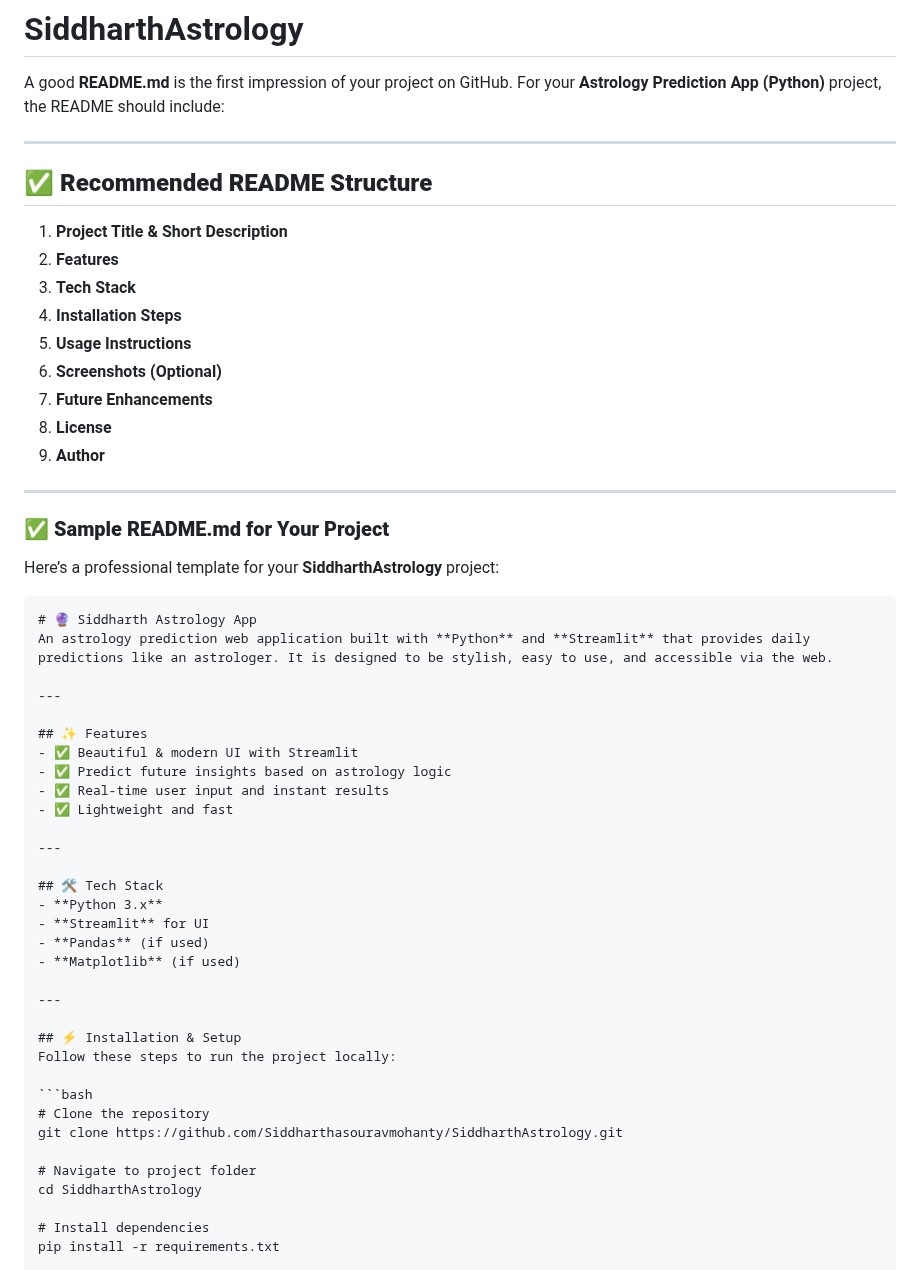
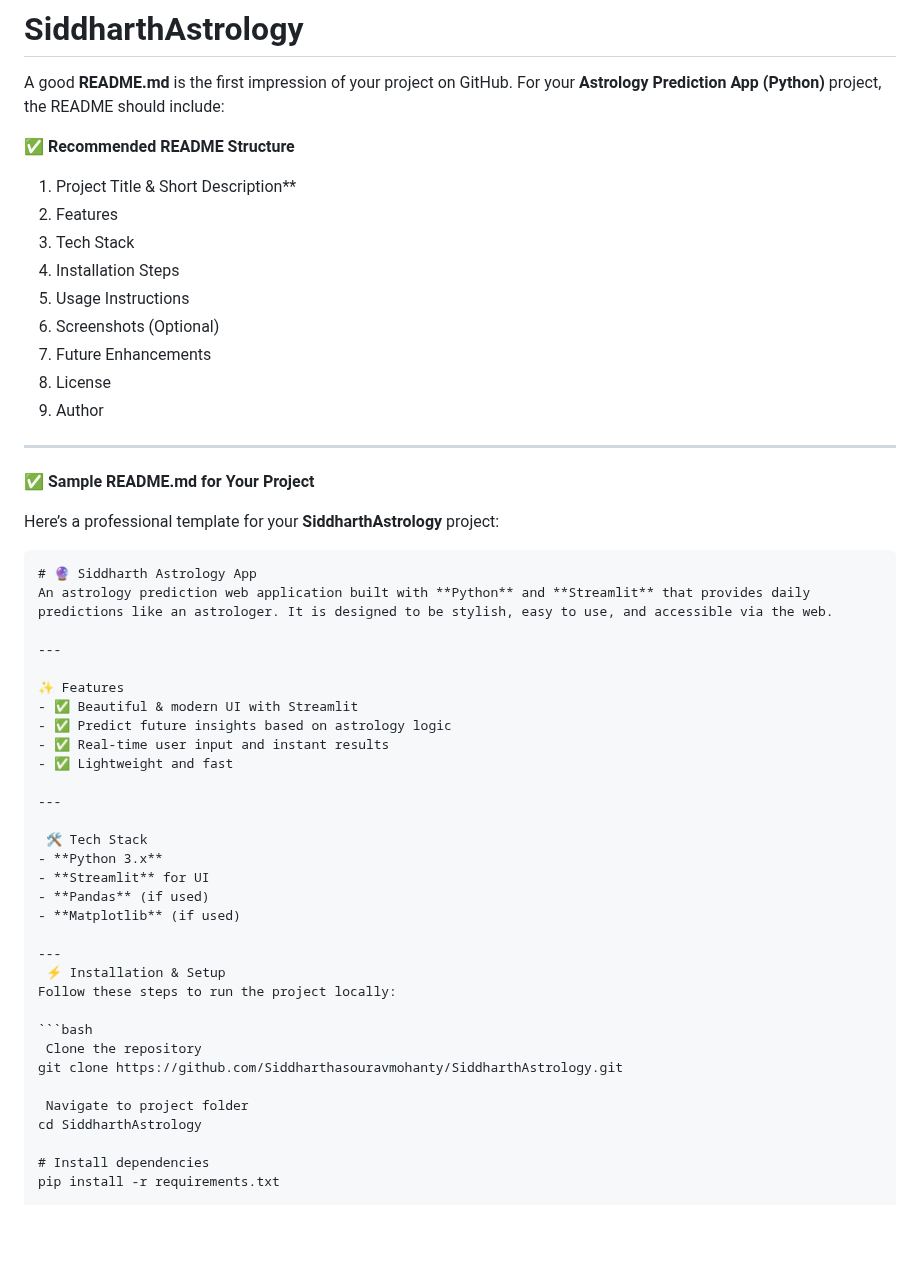
Before and after one commit to Siddharthasouravmohanty/SiddharthAstrology, a Markdown page: README.md, the part around the change. Drawn GitHub-style; blank space fills up the shorter version.

````diff
--- a/README.md
+++ b/README.md
@@ -1,23 +1,21 @@
 # SiddharthAstrology
 A good **README.md** is the first impression of your project on GitHub. For your **Astrology Prediction App (Python)** project, the README should include:
 
----
+ ✅ **Recommended README Structure**
 
-## ✅ **Recommended README Structure**
-
-1. **Project Title & Short Description**
-2. **Features**
-3. **Tech Stack**
-4. **Installation Steps**
-5. **Usage Instructions**
-6. **Screenshots (Optional)**
-7. **Future Enhancements**
-8. **License**
-9. **Author**
+1. Project Title & Short Description**
+2. Features
+3. Tech Stack
+4. Installation Steps
+5. Usage Instructions
+6. Screenshots (Optional)
+7. Future Enhancements
+8. License
+9. Author
 
 ---
 
-### ✅ **Sample README.md for Your Project**
+ ✅ **Sample README.md for Your Project**
 
 Here’s a professional template for your **SiddharthAstrology** project:
 
@@ -27,7 +25,7 @@ An astrology prediction web application built with **Python** and **Streamlit**
 
 ---
 
-## ✨ Features
+✨ Features
 - ✅ Beautiful & modern UI with Streamlit
 - ✅ Predict future insights based on astrology logic
 - ✅ Real-time user input and instant results
@@ -35,22 +33,21 @@ An astrology prediction web application built with **Python** and **Streamlit**
 
 ---
 
-## 🛠 Tech Stack
+ 🛠 Tech Stack
 - **Python 3.x**
 - **Streamlit** for UI
 - **Pandas** (if used)
 - **Matplotlib** (if used)
 
 ---
-
-## ⚡ Installation & Setup
+ ⚡ Installation & Setup
 Follow these steps to run the project locally:
 
 ```bash
-# Clone the repository
+ Clone the repository
 git clone https://github.com/Siddharthasouravmohanty/SiddharthAstrology.git
 
-# Navigate to project folder
+ Navigate to project folder
 cd SiddharthAstrology
 
 # Install dependencies
````
